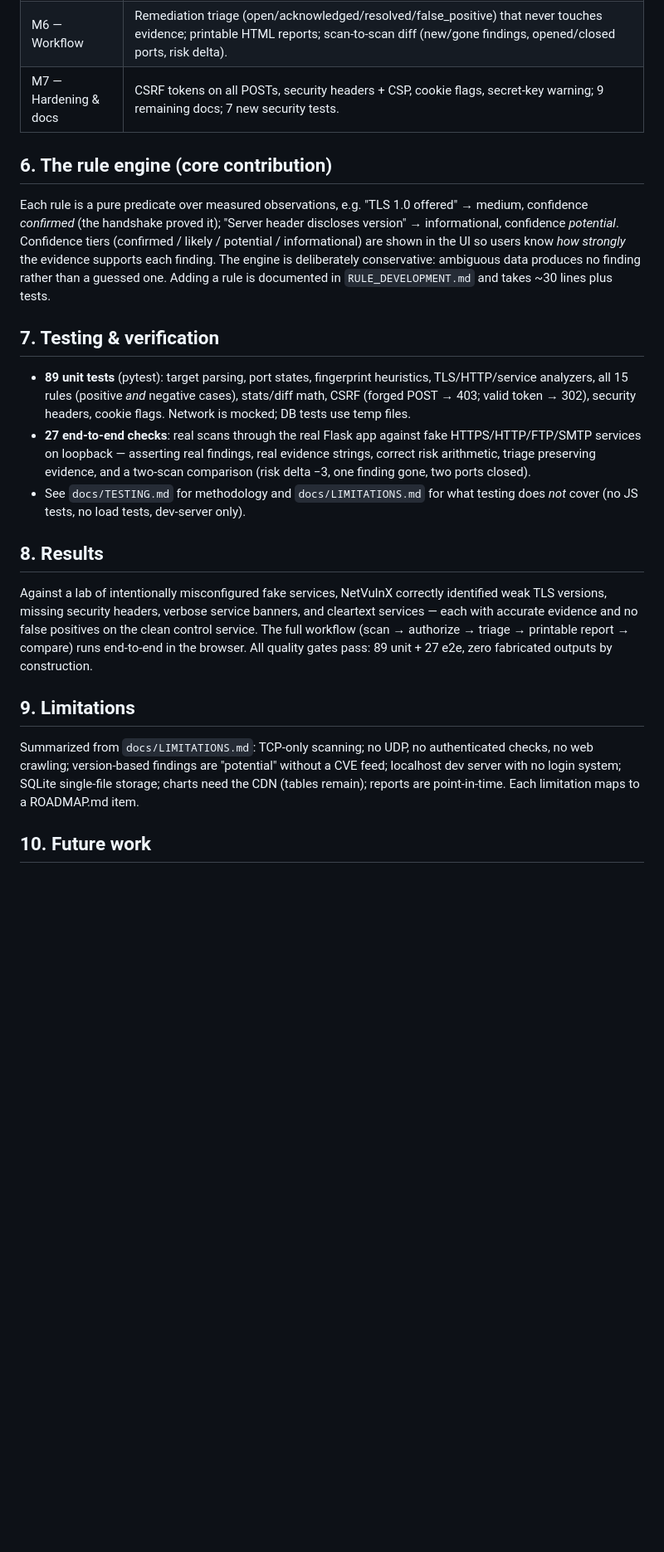
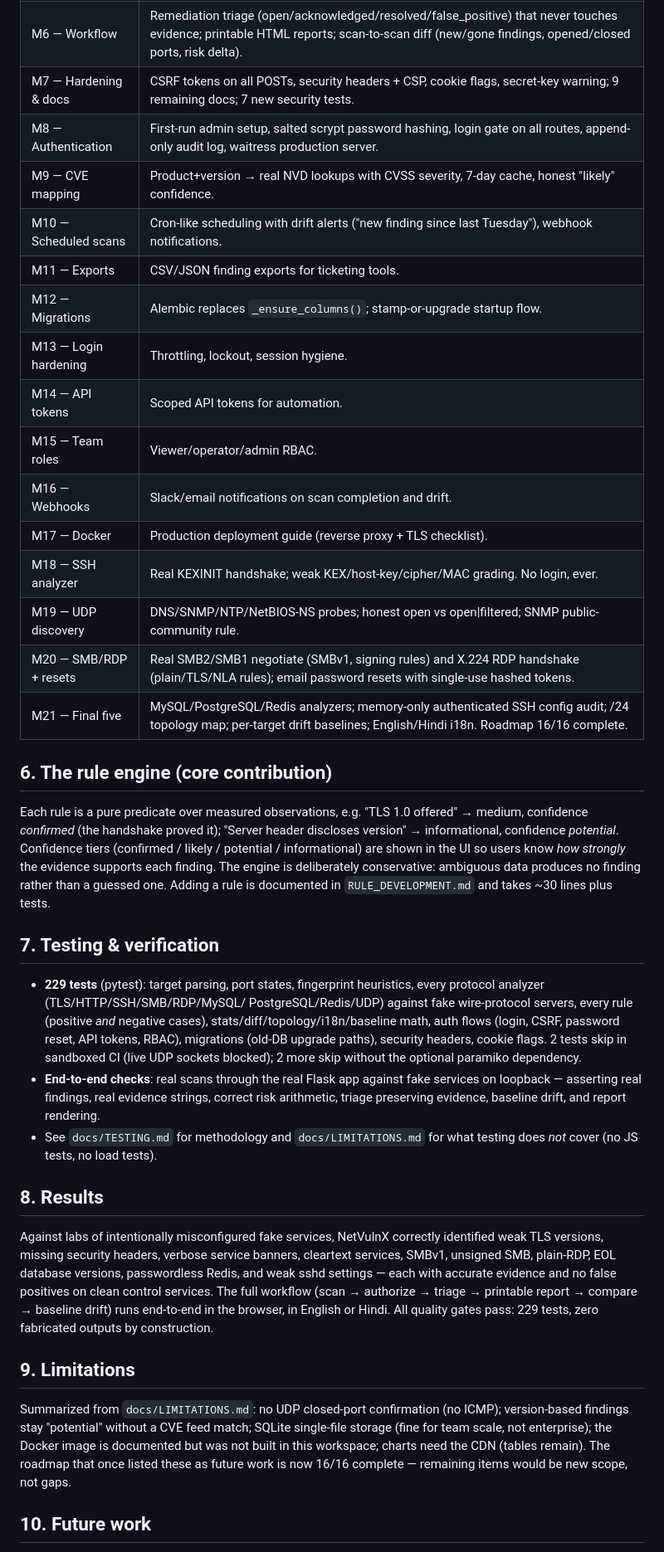
Before and after one commit to kruthikiran2007/netvulnx, a Markdown page: docs/PROJECT_REPORT.md, the part around one of its changes. Shown at 83% size. GitHub-like rendering; blank space fills up the shorter version.

Commit message:
Update PROJECT_REPORT.md to 21 milestones (was stale at 7)

```diff
--- a/docs/PROJECT_REPORT.md
+++ b/docs/PROJECT_REPORT.md
@@ -101,6 +108,20 @@ everything else is HTML.
 | M5 — Visibility | Dashboard with real DB stats, asset inventory + per-IP timeline, attack-surface aggregation, Chart.js over real data. |
 | M6 — Workflow | Remediation triage (open/acknowledged/resolved/false_positive) that never touches evidence; printable HTML reports; scan-to-scan diff (new/gone findings, opened/closed ports, risk delta). |
 | M7 — Hardening & docs | CSRF tokens on all POSTs, security headers + CSP, cookie flags, secret-key warning; 9 remaining docs; 7 new security tests. |
+| M8 — Authentication | First-run admin setup, salted scrypt password hashing, login gate on all routes, append-only audit log, waitress production server. |
+| M9 — CVE mapping | Product+version → real NVD lookups with CVSS severity, 7-day cache, honest "likely" confidence. |
+| M10 — Scheduled scans | Cron-like scheduling with drift alerts ("new finding since last Tuesday"), webhook notifications. |
+| M11 — Exports | CSV/JSON finding exports for ticketing tools. |
+| M12 — Migrations | Alembic replaces `_ensure_columns()`; stamp-or-upgrade startup flow. |
+| M13 — Login hardening | Throttling, lockout, session hygiene. |
+| M14 — API tokens | Scoped API tokens for automation. |
+| M15 — Team roles | Viewer/operator/admin RBAC. |
+| M16 — Webhooks | Slack/email notifications on scan completion and drift. |
+| M17 — Docker | Production deployment guide (reverse proxy + TLS checklist). |
+| M18 — SSH analyzer | Real KEXINIT handshake; weak KEX/host-key/cipher/MAC grading. No login, ever. |
+| M19 — UDP discovery | DNS/SNMP/NTP/NetBIOS-NS probes; honest open vs open\|filtered; SNMP public-community rule. |
+| M20 — SMB/RDP + resets | Real SMB2/SMB1 negotiate (SMBv1, signing rules) and X.224 RDP handshake (plain/TLS/NLA rules); email password resets with single-use hashed tokens. |
+| M21 — Final five | MySQL/PostgreSQL/Redis analyzers; memory-only authenticated SSH config audit; /24 topology map; per-target drift baselines; English/Hindi i18n. Roadmap 16/16 complete. |
 
 ## 6. The rule engine (core contribution)
 
@@ -116,37 +137,42 @@ one. Adding a rule is documented in `RULE_DEVELOPMENT.md` and takes
 
 ## 7. Testing & verification
 
-- **89 unit tests** (pytest): target parsing, port states, fingerprint
-  heuristics, TLS/HTTP/service analyzers, all 15 rules (positive *and*
-  negative cases), stats/diff math, CSRF (forged POST → 403; valid token
-  → 302), security headers, cookie flags. Network is mocked; DB tests use
-  temp files.
-- **27 end-to-end checks**: real scans through the real Flask app against
-  fake HTTPS/HTTP/FTP/SMTP services on loopback — asserting real
-  findings, real evidence strings, correct risk arithmetic, triage
-  preserving evidence, and a two-scan comparison (risk delta −3, one
-  finding gone, two ports closed).
+- **229 tests** (pytest): target parsing, port states, fingerprint
+  heuristics, every protocol analyzer (TLS/HTTP/SSH/SMB/RDP/MySQL/
+  PostgreSQL/Redis/UDP) against fake wire-protocol servers, every rule
+  (positive *and* negative cases), stats/diff/topology/i18n/baseline
+  math, auth flows (login, CSRF, password reset, API tokens, RBAC),
+  migrations (old-DB upgrade paths), security headers, cookie flags.
+  2 tests skip in sandboxed CI (live UDP sockets blocked); 2 more skip
+  without the optional paramiko dependency.
+- **End-to-end checks**: real scans through the real Flask app against
+  fake services on loopback — asserting real findings, real evidence
+  strings, correct risk arithmetic, triage preserving evidence,
+  baseline drift, and report rendering.
 - See `docs/TESTING.md` for methodology and `docs/LIMITATIONS.md` for
-  what testing does *not* cover (no JS tests, no load tests, dev-server
-  only).
+  what testing does *not* cover (no JS tests, no load tests).
 
 ## 8. Results
 
-Against a lab of intentionally misconfigured fake services, NetVulnX
+Against labs of intentionally misconfigured fake services, NetVulnX
 correctly identified weak TLS versions, missing security headers,
-verbose service banners, and cleartext services — each with accurate
-evidence and no false positives on the clean control service. The full
-workflow (scan → authorize → triage → printable report → compare) runs
-end-to-end in the browser. All quality gates pass: 89 unit + 27 e2e,
+verbose service banners, cleartext services, SMBv1, unsigned SMB,
+plain-RDP, EOL database versions, passwordless Redis, and weak sshd
+settings — each with accurate evidence and no false positives on clean
+control services. The full workflow (scan → authorize → triage →
+printable report → compare → baseline drift) runs end-to-end in the
+browser, in English or Hindi. All quality gates pass: 229 tests,
 zero fabricated outputs by construction.
 
 ## 9. Limitations
 
-Summarized from `docs/LIMITATIONS.md`: TCP-only scanning; no UDP, no
-authenticated checks, no web crawling; version-based findings are
-"potential" without a CVE feed; localhost dev server with no login
-system; SQLite single-file storage; charts need the CDN (tables remain);
-reports are point-in-time. Each limitation maps to a ROADMAP.md item.
+Summarized from `docs/LIMITATIONS.md`: no UDP closed-port confirmation
+(no ICMP); version-based findings stay "potential" without a CVE feed
+match; SQLite single-file storage (fine for team scale, not
+enterprise); the Docker image is documented but was not built in this
+workspace; charts need the CDN (tables remain). The roadmap that once
+listed these as future work is now 16/16 complete — remaining items
+would be new scope, not gaps.
 
 ## 10. Future work
 
```
Also changed, not shown: other parts of docs/PROJECT_REPORT.md (+20 -14 lines).
